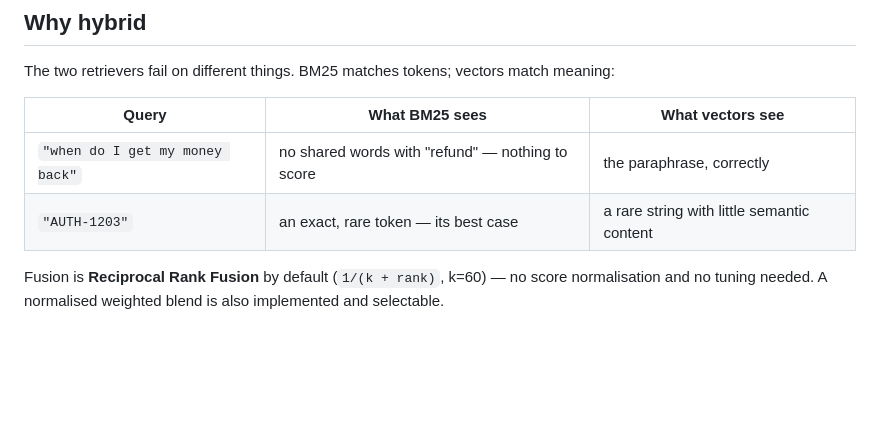
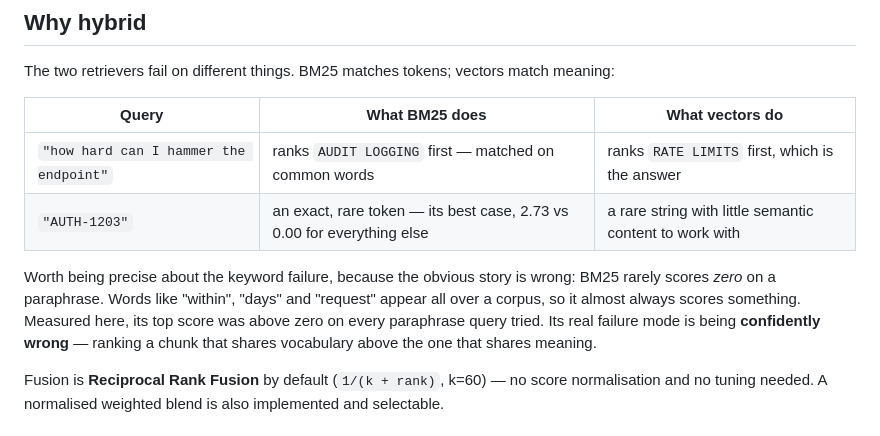
Before and after one commit to AmrendraTheCoder/askmydocs, a Markdown page: README.md, the part around the change. Rendered like a GitHub page; blank space fills up the shorter version.

Commit message:
README: correct how BM25 actually fails on paraphrases
The table claimed 'when do I get my money back' has no shared words with
the refund passage, so BM25 has nothing to score. Both halves of that are
wrong on this corpus: the passage says 'The money is returned...', so
'money' and 'back' both match, and BM25 ranks the correct chunk first.

Measured across the paraphrase queries in eval.py, BM25's top score was
above zero on every one of them — common words guarantee that. The real
failure is being confidently wrong: on 'how hard can I hammer the
endpoint' it ranks AUDIT LOGGING first while the vector half ranks RATE
LIMITS, which is the answer.

```diff
--- a/README.md
+++ b/README.md
@@ -19,10 +19,17 @@ Small enough to read end to end in one sitting: ~1,000 lines of Python across si
 
 The two retrievers fail on different things. BM25 matches tokens; vectors match meaning:
 
-| Query | What BM25 sees | What vectors see |
+| Query | What BM25 does | What vectors do |
 |---|---|---|
-| `"when do I get my money back"` | no shared words with "refund" — nothing to score | the paraphrase, correctly |
-| `"AUTH-1203"` | an exact, rare token — its best case | a rare string with little semantic content |
+| `"how hard can I hammer the endpoint"` | ranks `AUDIT LOGGING` first — matched on common words | ranks `RATE LIMITS` first, which is the answer |
+| `"AUTH-1203"` | an exact, rare token — its best case, 2.73 vs 0.00 for everything else | a rare string with little semantic content to work with |
+
+Worth being precise about the keyword failure, because the obvious story is
+wrong: BM25 rarely scores *zero* on a paraphrase. Words like "within", "days"
+and "request" appear all over a corpus, so it almost always scores something.
+Measured here, its top score was above zero on every paraphrase query tried.
+Its real failure mode is being **confidently wrong** — ranking a chunk that
+shares vocabulary above the one that shares meaning.
 
 Fusion is **Reciprocal Rank Fusion** by default (`1/(k + rank)`, k=60) — no score normalisation and no tuning needed. A normalised weighted blend is also implemented and selectable.
 
```
